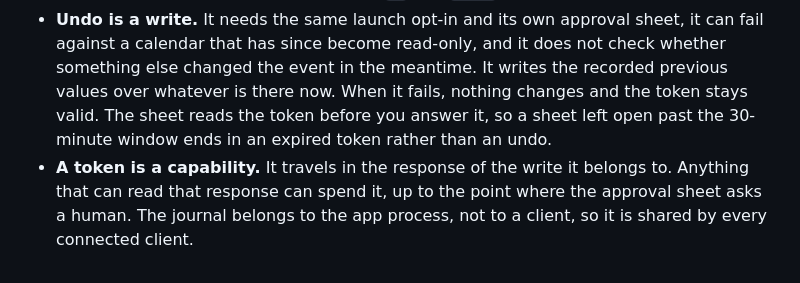
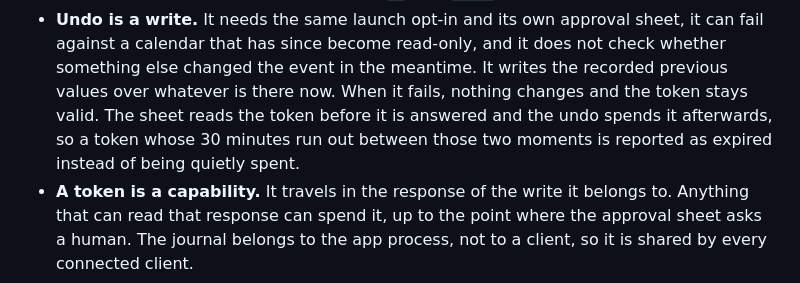
Before and after one commit to GodModeAI2025/AppleMCP, a Markdown page: README.md, the part around the change. Rendered like a GitHub page.

Commit message:
Die Frist des Tokens von der Frist des Blattes trennen
Die Doku liess den Eindruck zu, ein offen stehendes Blatt koenne die
dreissig Minuten des Tokens ueberdauern. Das Blatt verfaellt nach
dreissig Sekunden; ueberdauern kann nur ein Token, dessen Lebensdauer
zwischen Aufbau und Antwort des Blattes endet. Genau dieser Fall wird als
abgelaufen gemeldet und nicht stillschweigend verbraucht.

Co-Authored-By: Claude Opus 5 (1M context) <noreply@anthropic.com>
Claude-Session: https://claude.ai/code/session_01BL7UoPomBp2Luhg89R6fYk

```diff
--- a/README.md
+++ b/README.md
@@ -310,9 +310,9 @@ What it does not cover, in the order you are likely to hit it:
 - **Undo is a write.** It needs the same launch opt-in and its own approval sheet, it can fail
   against a calendar that has since become read-only, and it does not check whether something else
   changed the event in the meantime. It writes the recorded previous values over whatever is there
-  now. When it fails, nothing changes and the token stays valid. The sheet reads the token before you
-  answer it, so a sheet left open past the 30-minute window ends in an expired token rather than an
-  undo.
+  now. When it fails, nothing changes and the token stays valid. The sheet reads the token before it
+  is answered and the undo spends it afterwards, so a token whose 30 minutes run out between those
+  two moments is reported as expired instead of being quietly spent.
 - **A token is a capability.** It travels in the response of the write it belongs to. Anything that
   can read that response can spend it, up to the point where the approval sheet asks a human. The
   journal belongs to the app process, not to a client, so it is shared by every connected client.
```
Also changed, not shown: docs/SECURITY_MODEL.md (+2 -2 lines).
